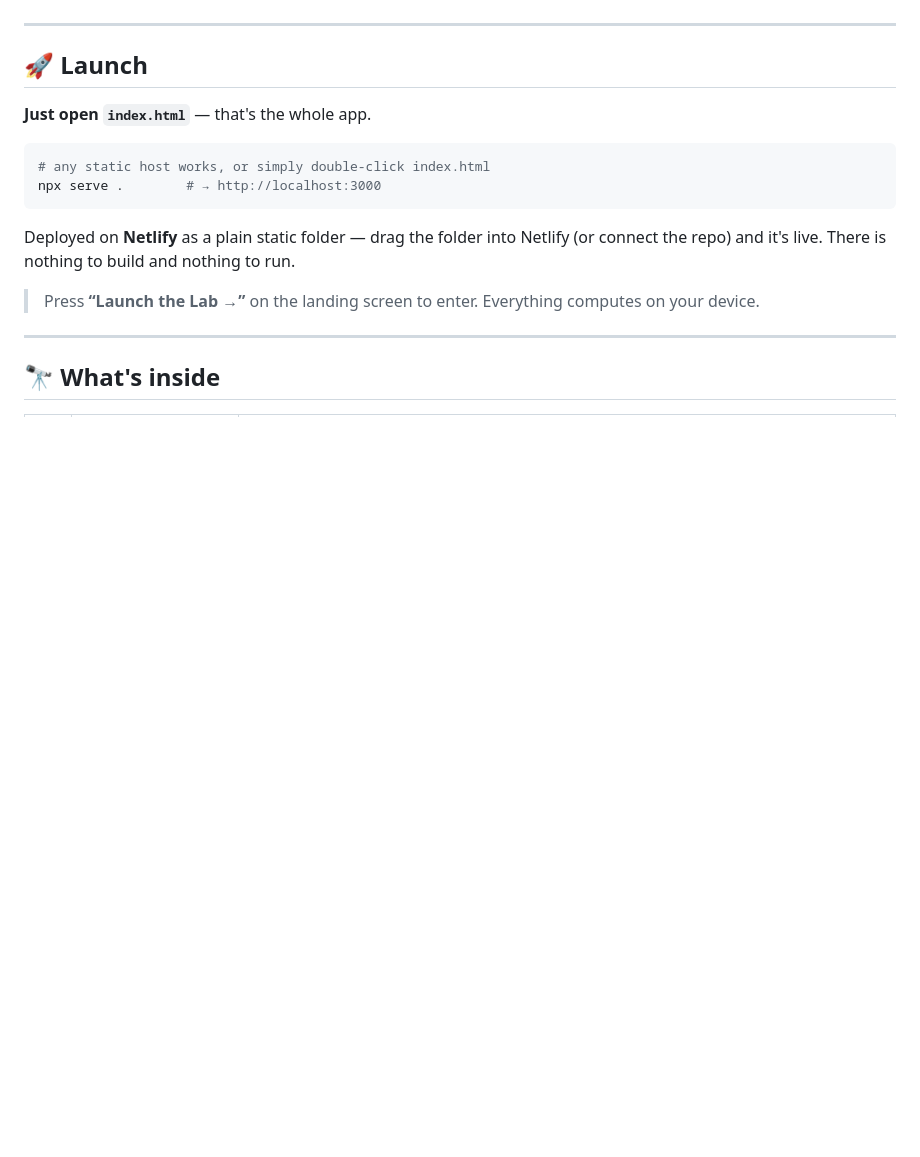
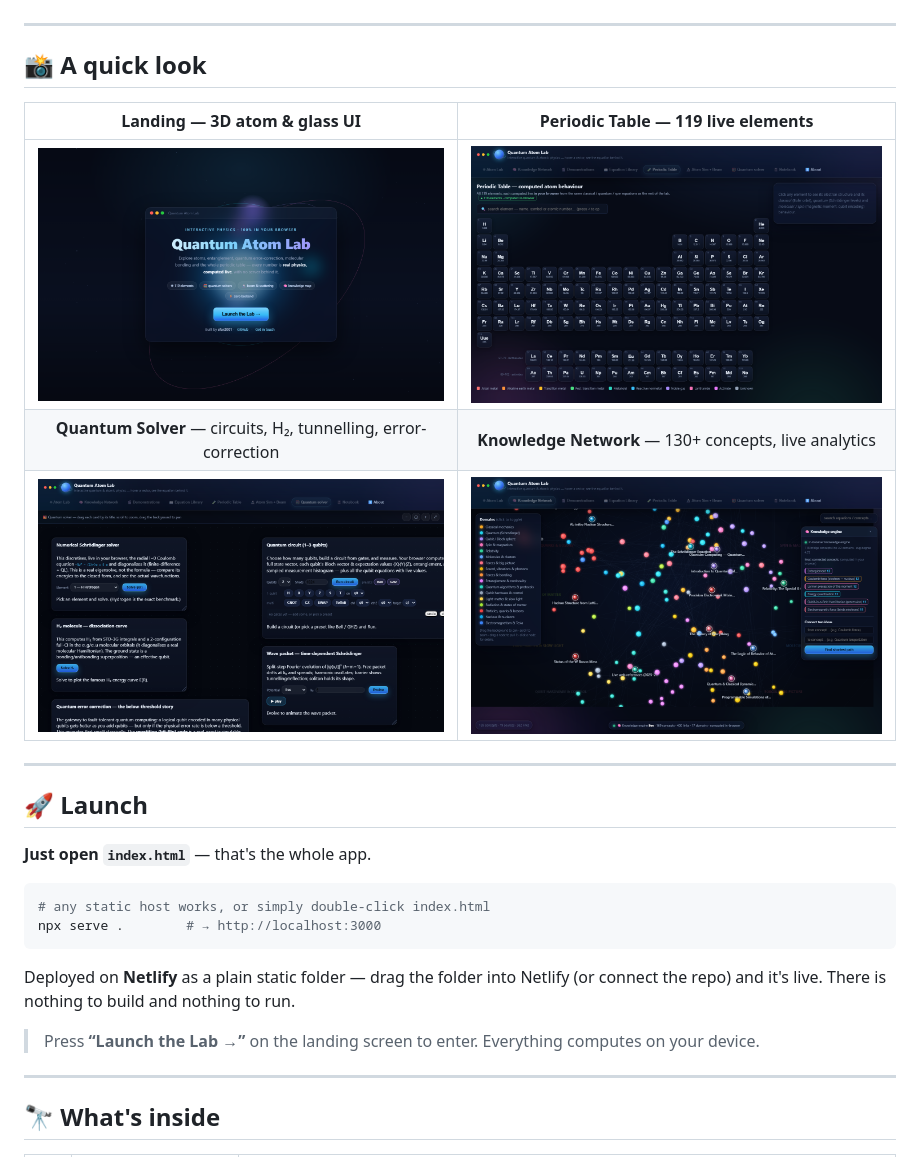
Before and after one commit to sfar2001/quntum_testings, a Markdown page: README.md, the part around the change printed below. GitHub-like rendering; pictures changed too: assets/screenshot-hero.png (added), assets/screenshot-net.png (added), assets/screenshot-ptable.png (added); blank space fills up the shorter version.

```diff
--- a/README.md
+++ b/README.md
@@ -23,6 +28,16 @@
   <a href="#-the-physics-is-real"><b>🧪 The physics</b></a> ·
   <a href="#-get-in-touch"><b>📬 Contact</b></a>
 </p>
+
+---
+
+## 📸 A quick look
+
+| Landing — 3D atom & glass UI | Periodic Table — 119 live elements |
+|:--:|:--:|
+| ![Landing](assets/screenshot-hero.png) | ![Periodic Table](assets/screenshot-ptable.png) |
+| **Quantum Solver** — circuits, H₂, tunnelling, error-correction | **Knowledge Network** — 130+ concepts, live analytics |
+| ![Quantum Solver](assets/screenshot-quantum.png) | ![Knowledge Network](assets/screenshot-net.png) |
 
 ---
 
```
Also changed, not shown: other parts of README.md (+5 -0 lines), SETUP.md (added, +35 -0 lines), 1 other file.
